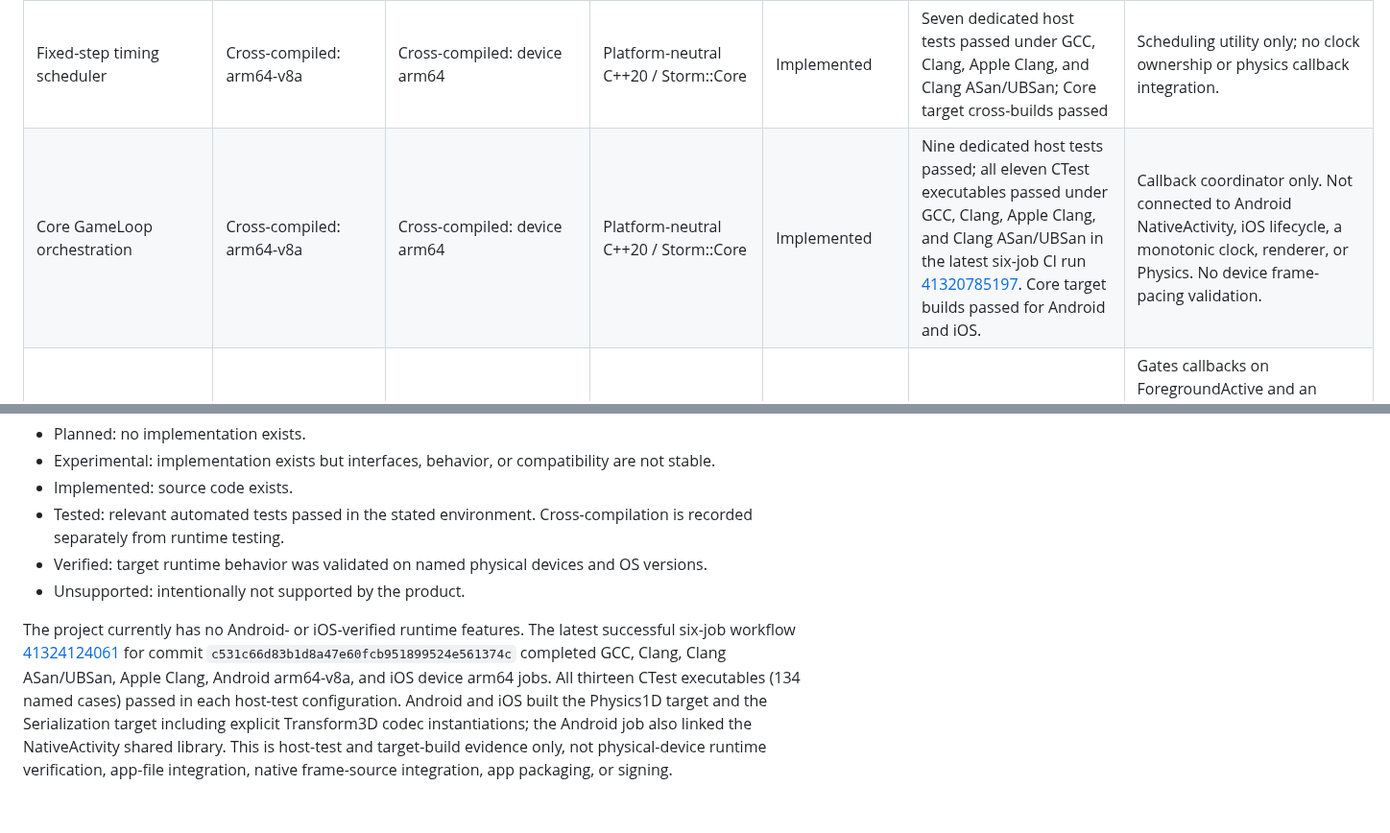
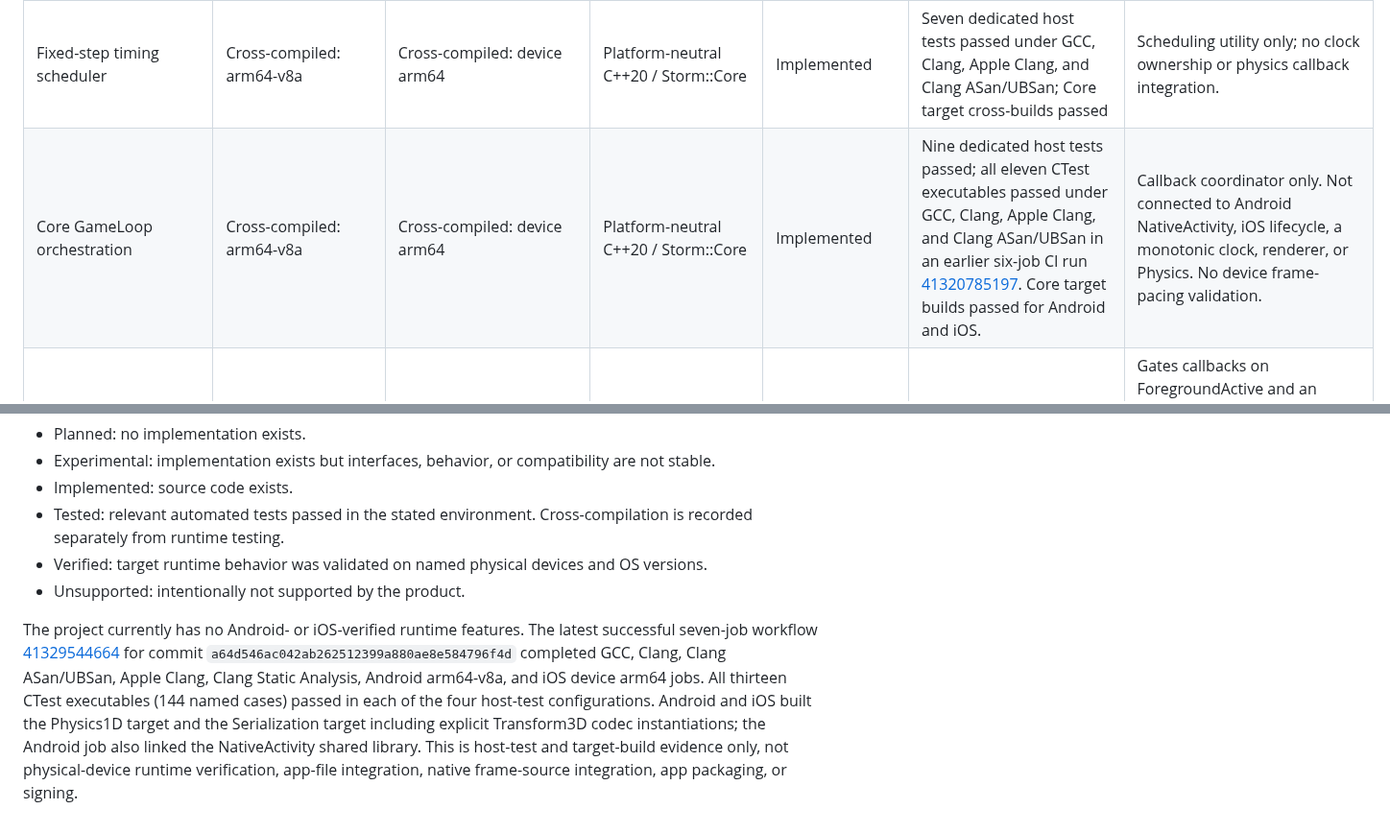
Before and after one commit to thedeverfankhajo-bot/StormEngine, a Markdown page: docs/COMPATIBILITY.md, 2 parts joined by grey strips. Shown at 96% size. Drawn GitHub-style.

Commit message:
docs: refresh current compatibility evidence

```diff
--- a/docs/COMPATIBILITY.md
+++ b/docs/COMPATIBILITY.md
@@ -9,7 +9,7 @@ Statuses distinguish source implementation, host-test evidence, target-architect
 | C++20 Foundation primitives | Cross-compiled: arm64-v8a | Cross-compiled: device arm64 | Android NDK / Apple Clang + iPhoneOS SDK | Implemented | Host tests and target static-library builds passed in GitHub Actions | Compile-only. Android CI currently passes ANDROID_PLATFORM=android-21; this is not a product minimum SDK. No app package or device execution. |
 | Engine initialization/shutdown model | Cross-compiled: arm64-v8a | Cross-compiled: device arm64 | Platform-neutral C++20 | Implemented | Host lifecycle tests and both target cross-builds passed | State model only; no OS runtime startup or application entry point. |
 | Fixed-step timing scheduler | Cross-compiled: arm64-v8a | Cross-compiled: device arm64 | Platform-neutral C++20 / Storm::Core | Implemented | Seven dedicated host tests passed under GCC, Clang, Apple Clang, and Clang ASan/UBSan; Core target cross-builds passed | Scheduling utility only; no clock ownership or physics callback integration. |
-| Core GameLoop orchestration | Cross-compiled: arm64-v8a | Cross-compiled: device arm64 | Platform-neutral C++20 / Storm::Core | Implemented | Nine dedicated host tests passed; all eleven CTest executables passed under GCC, Clang, Apple Clang, and Clang ASan/UBSan in the latest six-job CI run [41320785197](https://github.com/thedeverfankhajo-bot/StormEngine/actions/runs/41320785197). Core target builds passed for Android and iOS. | Callback coordinator only. Not connected to Android NativeActivity, iOS lifecycle, a monotonic clock, renderer, or Physics. No device frame-pacing validation. |
+| Core GameLoop orchestration | Cross-compiled: arm64-v8a | Cross-compiled: device arm64 | Platform-neutral C++20 / Storm::Core | Implemented | Nine dedicated host tests passed; all eleven CTest executables passed under GCC, Clang, Apple Clang, and Clang ASan/UBSan in an earlier six-job CI run [41320785197](https://github.com/thedeverfankhajo-bot/StormEngine/actions/runs/41320785197). Core target builds passed for Android and iOS. | Callback coordinator only. Not connected to Android NativeActivity, iOS lifecycle, a monotonic clock, renderer, or Physics. No device frame-pacing validation. |
 | Mobile Runtime frame driver | Cross-compiled: arm64-v8a | Cross-compiled: device arm64 | Platform-neutral C++20 / Storm::Runtime | Implemented | Eleven dedicated host cases passed in all four host configurations in CI run [41307026111](https://github.com/thedeverfankhajo-bot/StormEngine/actions/runs/41307026111); Runtime static library built for Android and iOS. | Gates callbacks on ForegroundActive and an attached surface; detects hidden lifecycle changes and surface recreation. Uses a caller-supplied monotonic timestamp. Not yet wired to Android NativeActivity, UIKit delegate, Choreographer, CADisplayLink, app target, or device execution. |
 | Scene / Entity and typed component storage | Cross-compiled: arm64-v8a | Cross-compiled: device arm64 | Platform-neutral C++20 / Storm::Core | Implemented | Eighteen dedicated host tests passed in GCC, Clang, Apple Clang, and Clang ASan/UBSan; Android and iOS target builds passed in CI run [41320785197](https://github.com/thedeverfankhajo-bot/StormEngine/actions/runs/41320785197) | Move-only Scene owner; process-unique Scene IDs; generation-checked entity handles; scene-local type-indexed components; deterministic live-entity and single-component iteration in slot order. No multi-component query API, reflection, serialization, editor integration, or device runtime tests. |
 | Versioned Scene serialization | Cross-compiled: arm64-v8a; Transform3D codec path instantiated | Cross-compiled: device arm64; Transform3D codec path instantiated | C++20 / Storm::Serialization, Storm::Core, Storm::Math | Implemented | Thirteen archive tests passed under GCC, Clang, Apple Clang, and Clang ASan/UBSan; both mobile target builds passed in CI run [41322123527](https://github.com/thedeverfankhajo-bot/StormEngine/actions/runs/41322123527) | Version-1 bounded little-endian archive; explicit stable component IDs and schema versions; sibling order preserved; unknown codecs, duplicate records, malformed hierarchy, and over-limit input rejected. Host behavior tests only; no device or filesystem integration. |
@@ -49,4 +49,4 @@ References:
 - Verified: target runtime behavior was validated on named physical devices and OS versions.
 - Unsupported: intentionally not supported by the product.
 
-The project currently has no Android- or iOS-verified runtime features. The latest successful six-job workflow [41324124061](https://github.com/thedeverfankhajo-bot/StormEngine/actions/runs/41324124061) for commit `c531c66d83b1d8a47e60fcb951899524e561374c` completed GCC, Clang, Clang ASan/UBSan, Apple Clang, Android arm64-v8a, and iOS device arm64 jobs. All thirteen CTest executables (134 named cases) passed in each host-test configuration. Android and iOS built the Physics1D target and the Serialization target including explicit Transform3D codec instantiations; the Android job also linked the NativeActivity shared library. This is host-test and target-build evidence only, not physical-device runtime verification, app-file integration, native frame-source integration, app packaging, or signing.
+The project currently has no Android- or iOS-verified runtime features. The latest successful seven-job workflow [41329544664](https://github.com/thedeverfankhajo-bot/StormEngine/actions/runs/41329544664) for commit `a64d546ac042ab262512399a880ae8e584796f4d` completed GCC, Clang, Clang ASan/UBSan, Apple Clang, Clang Static Analysis, Android arm64-v8a, and iOS device arm64 jobs. All thirteen CTest executables (144 named cases) passed in each of the four host-test configurations. Android and iOS built the Physics1D target and the Serialization target including explicit Transform3D codec instantiations; the Android job also linked the NativeActivity shared library. This is host-test and target-build evidence only, not physical-device runtime verification, app-file integration, native frame-source integration, app packaging, or signing.
```
